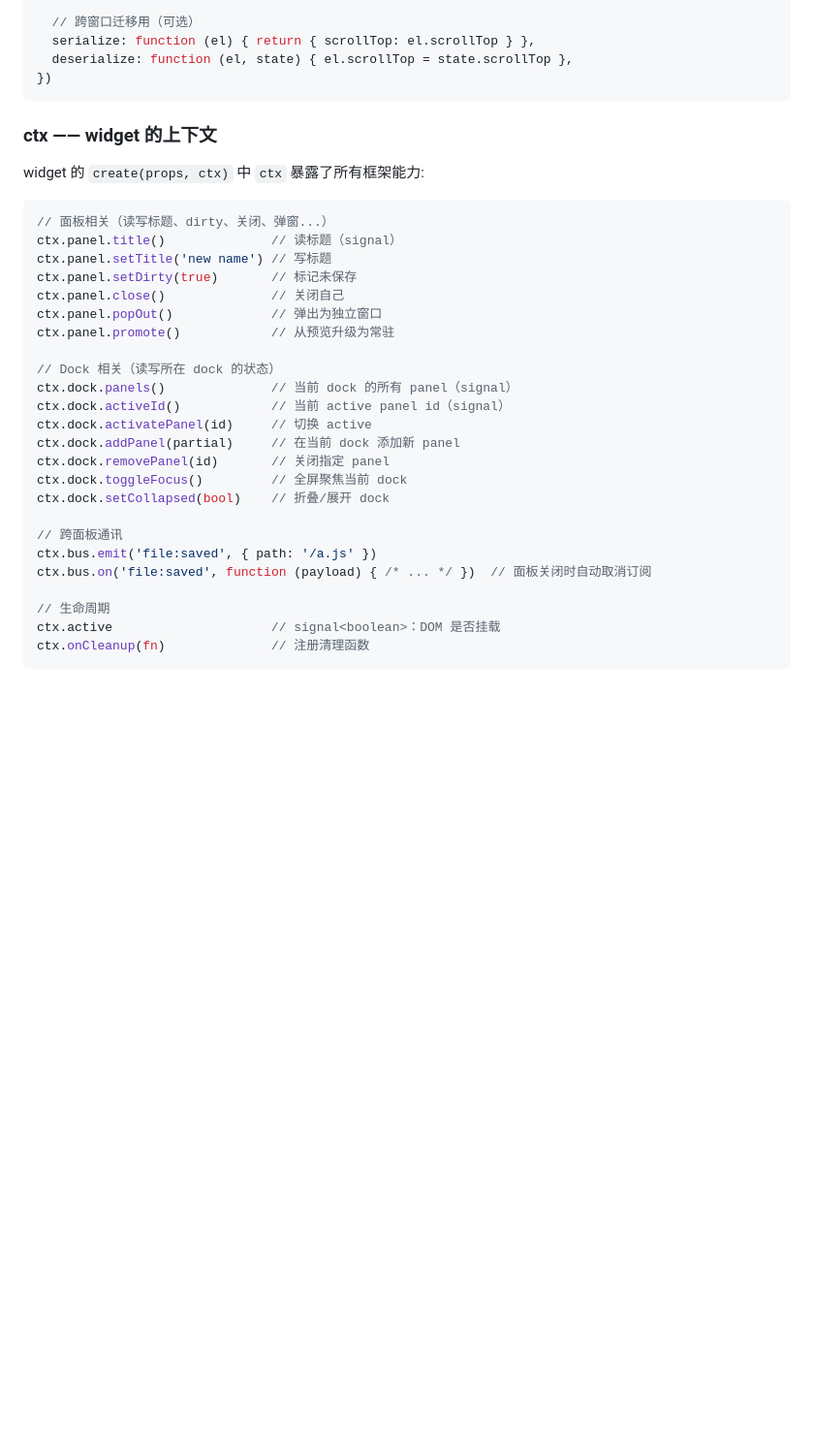
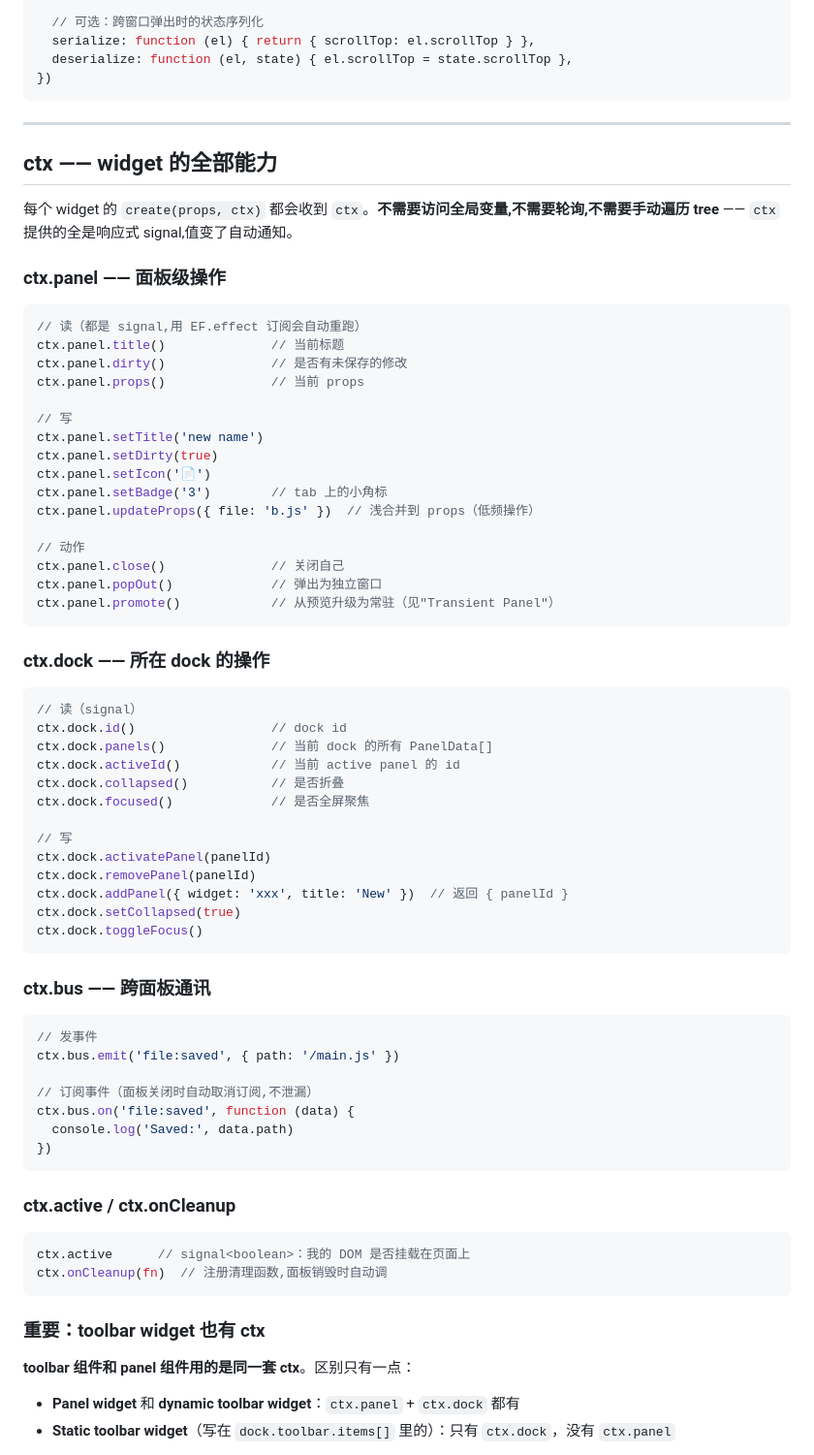
Before and after one commit to jinruozai/EditorFrame, a Markdown page: README.md, the part around one of its changes. Shown at 97% size. GitHub-like rendering; blank space fills up the shorter version.

````diff
--- a/README.md
+++ b/README.md
@@ -205,37 +104,79 @@ EF.registerWidget('my-widget', {
   defaults: function () { return { title: 'My Widget', props: {} } },
 
-  // 跨窗口迁移用（可选）
+  // 可选：跨窗口弹出时的状态序列化
   serialize: function (el) { return { scrollTop: el.scrollTop } },
   deserialize: function (el, state) { el.scrollTop = state.scrollTop },
 })
 ```
 
-### ctx —— widget 的上下文
+---
 
-widget 的 `create(props, ctx)` 中 `ctx` 暴露了所有框架能力:
+## ctx —— widget 的全部能力
+
+每个 widget 的 `create(props, ctx)` 都会收到 `ctx`。**不需要访问全局变量,不需要轮询,不需要手动遍历 tree** —— `ctx` 提供的全是响应式 signal,值变了自动通知。
+
+### ctx.panel —— 面板级操作
 
 ```js
-// 面板相关（读写标题、dirty、关闭、弹窗...）
-ctx.panel.title()              // 读标题（signal）
-ctx.panel.setTitle('new name') // 写标题
-ctx.panel.setDirty(true)       // 标记未保存
+// 读（都是 signal,用 EF.effect 订阅会自动重跑）
+ctx.panel.title()              // 当前标题
+ctx.panel.dirty()              // 是否有未保存的修改
+ctx.panel.props()              // 当前 props
+
+// 写
+ctx.panel.setTitle('new name')
+ctx.panel.setDirty(true)
+ctx.panel.setIcon('📄')
+ctx.panel.setBadge('3')        // tab 上的小角标
+ctx.panel.updateProps({ file: 'b.js' })  // 浅合并到 props（低频操作）
+
+// 动作
 ctx.panel.close()              // 关闭自己
 ctx.panel.popOut()             // 弹出为独立窗口
-ctx.panel.promote()            // 从预览升级为常驻
+ctx.panel.promote()            // 从预览升级为常驻（见"Transient Panel"）
+```
 
-// Dock 相关（读写所在 dock 的状态）
-ctx.dock.panels()              // 当前 dock 的所有 panel（signal）
-ctx.dock.activeId()            // 当前 active panel id（signal）
-ctx.dock.activatePanel(id)     // 切换 active
-ctx.dock.addPanel(partial)     // 在当前 dock 添加新 panel
-ctx.dock.removePanel(id)       // 关闭指定 panel
-ctx.dock.toggleFocus()         // 全屏聚焦当前 dock
-ctx.dock.setCollapsed(bool)    // 折叠/展开 dock
+### ctx.dock —— 所在 dock 的操作
 
-// 跨面板通讯
-ctx.bus.emit('file:saved', { path: '/a.js' })
-ctx.bus.on('file:saved', function (payload) { /* ... */ })  // 面板关闭时自动取消订阅
+```js
+// 读（signal）
+ctx.dock.id()                  // dock id
+ctx.dock.panels()              // 当前 dock 的所有 PanelData[]
+ctx.dock.activeId()            // 当前 active panel 的 id
+ctx.dock.collapsed()           // 是否折叠
+ctx.dock.focused()             // 是否全屏聚焦
 
-// 生命周期
-ctx.active                     // signal<boolean>：DOM 是否挂载
-ctx.onCleanup(fn)              // 注册清理函数
+// 写
+ctx.dock.activatePanel(panelId)
+ctx.dock.removePanel(panelId)
+ctx.dock.addPanel({ widget: 'xxx', title: 'New' })  // 返回 { panelId }
+ctx.dock.setCollapsed(true)
+ctx.dock.toggleFocus()
+```
+
+### ctx.bus —— 跨面板通讯
+
+```js
+// 发事件
+ctx.bus.emit('file:saved', { path: '/main.js' })
+
+// 订阅事件（面板关闭时自动取消订阅,不泄漏）
+ctx.bus.on('file:saved', function (data) {
+  console.log('Saved:', data.path)
+})
+```
+
+### ctx.active / ctx.onCleanup
+
+```js
+ctx.active      // signal<boolean>：我的 DOM 是否挂载在页面上
+ctx.onCleanup(fn)  // 注册清理函数,面板销毁时自动调
+```
+
+### 重要：toolbar widget 也有 ctx
+
+**toolbar 组件和 panel 组件用的是同一套 ctx**。区别只有一点：
+
+- **Panel widget** 和 **dynamic toolbar widget**：`ctx.panel` + `ctx.dock` 都有
+- **Static toolbar widget**（写在 `dock.toolbar.items[]` 里的）：只有 `ctx.dock`，没有 `ctx.panel`
+
````
Also changed, not shown: other parts of README.md (+269 -181 lines).
